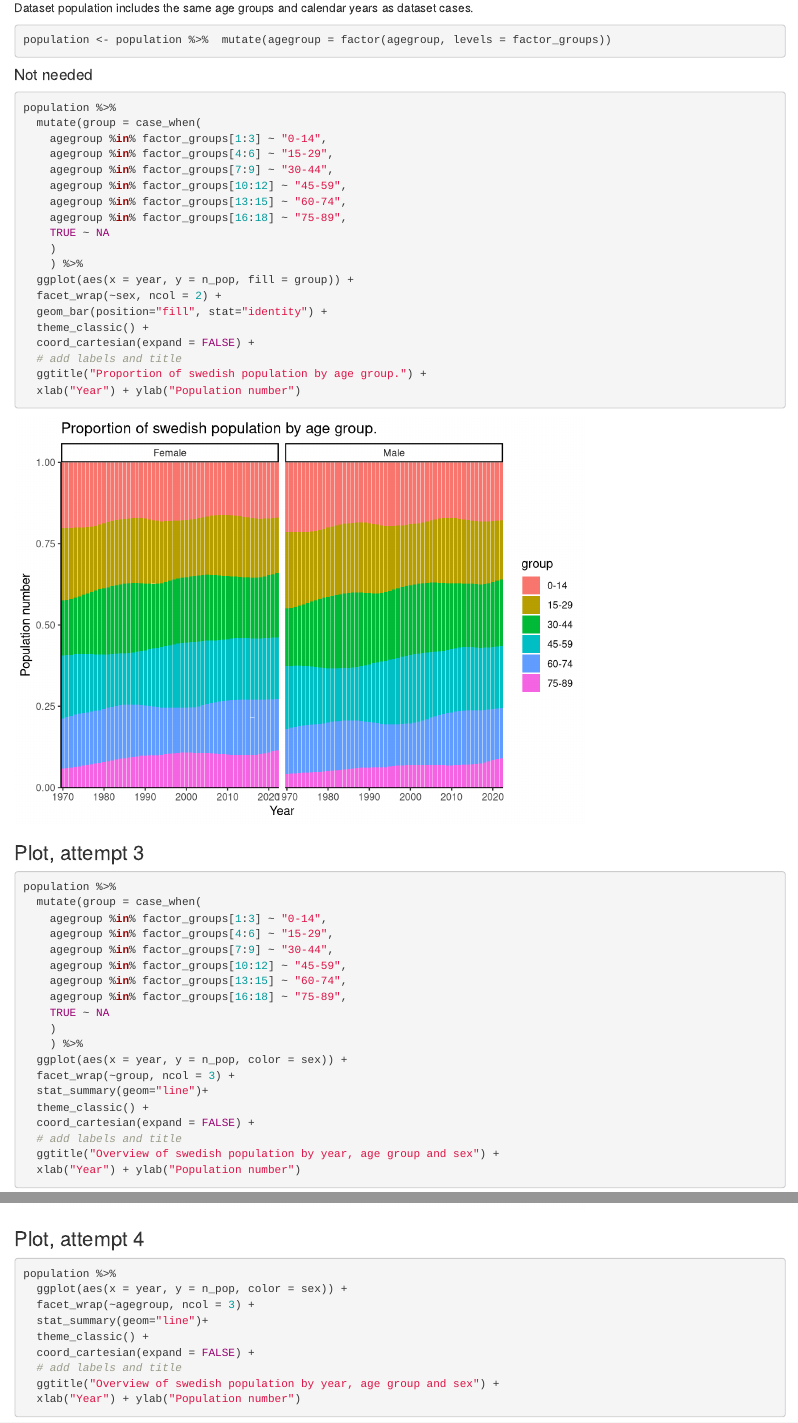
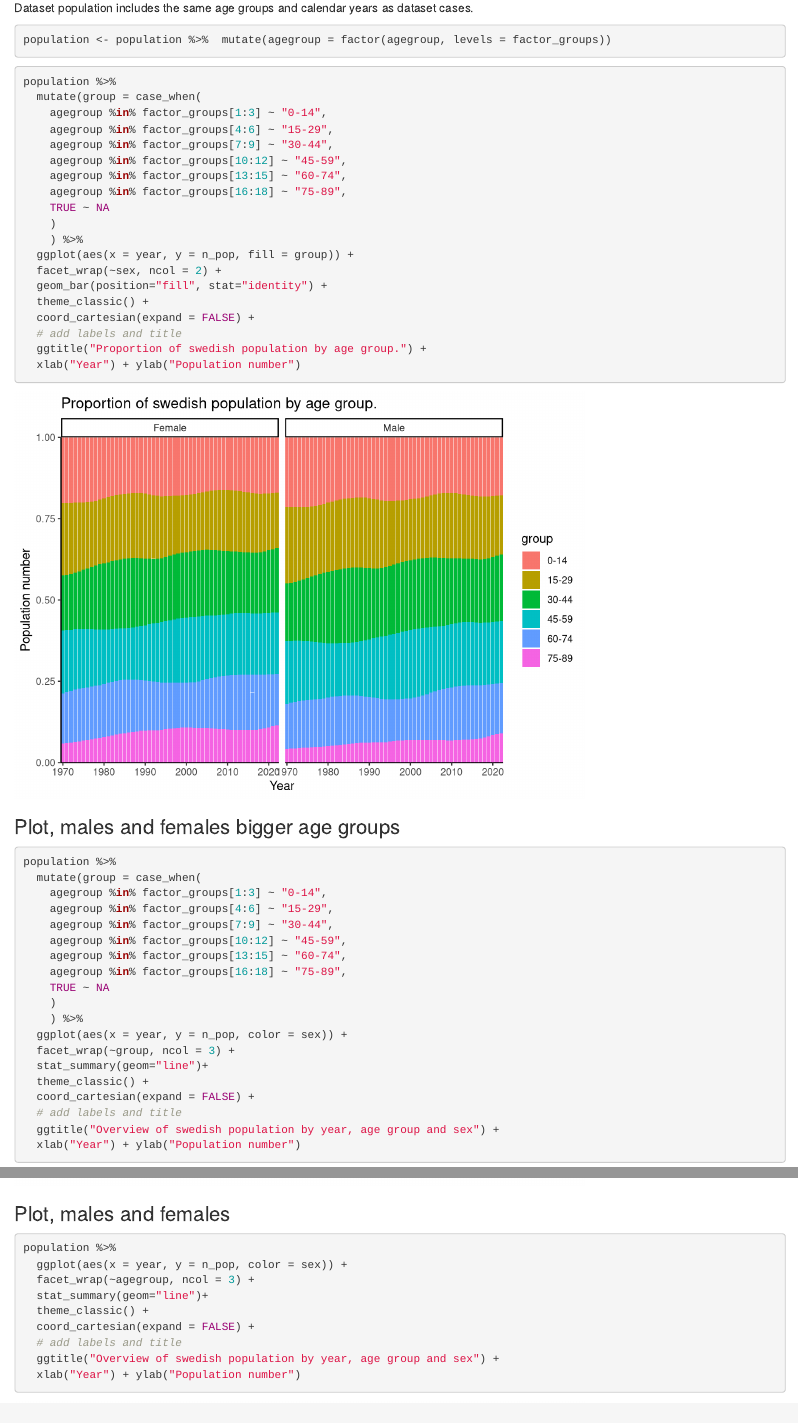
Before and after one commit to Simon-Sandstrom-Nordin/assignment_biostat_1, an R Markdown document (final.Rmd): the page in a window 1100 px wide, from 3760 px down, and a second part further down, joined at a grey line. Rendered offline with R 4.5, knitr and Pandoc, with nearby package versions.

Commit message:
final_version_master_branch + single files

````diff
--- a/final.Rmd
+++ b/final.Rmd
@@ -222,7 +222,6 @@ population <- population %>%  mutate(agegroup = factor(agegroup, levels = factor
 <!--   xlab("Year") + ylab("Population number") -->
 <!-- ``` -->
 
-#### Not needed
 
 ```{r population, plot 2b proportion, less agegroups}
 population %>%
@@ -246,7 +245,7 @@ population %>%
   xlab("Year") + ylab("Population number")
 ```
 
-### Plot, attempt 3
+### Plot, males and females bigger age groups
 
 ```{r population, plot 3}
 population %>%
@@ -270,7 +269,7 @@ population %>%
   xlab("Year") + ylab("Population number")
 ```
 
-### Plot, attempt 4
+### Plot, males and females
 
 ```{r population, plot 4, fig.height=10}
 population %>%
````
